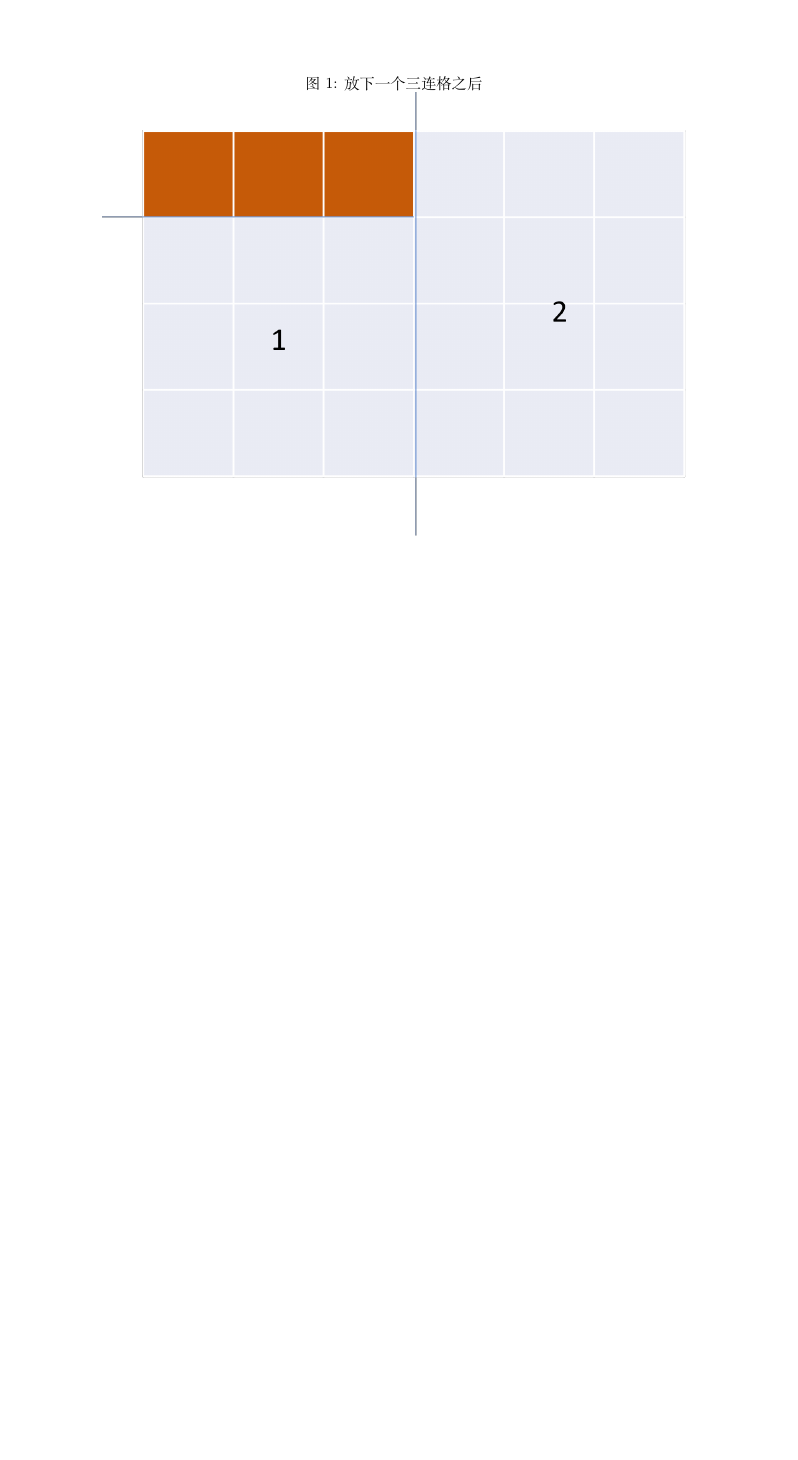
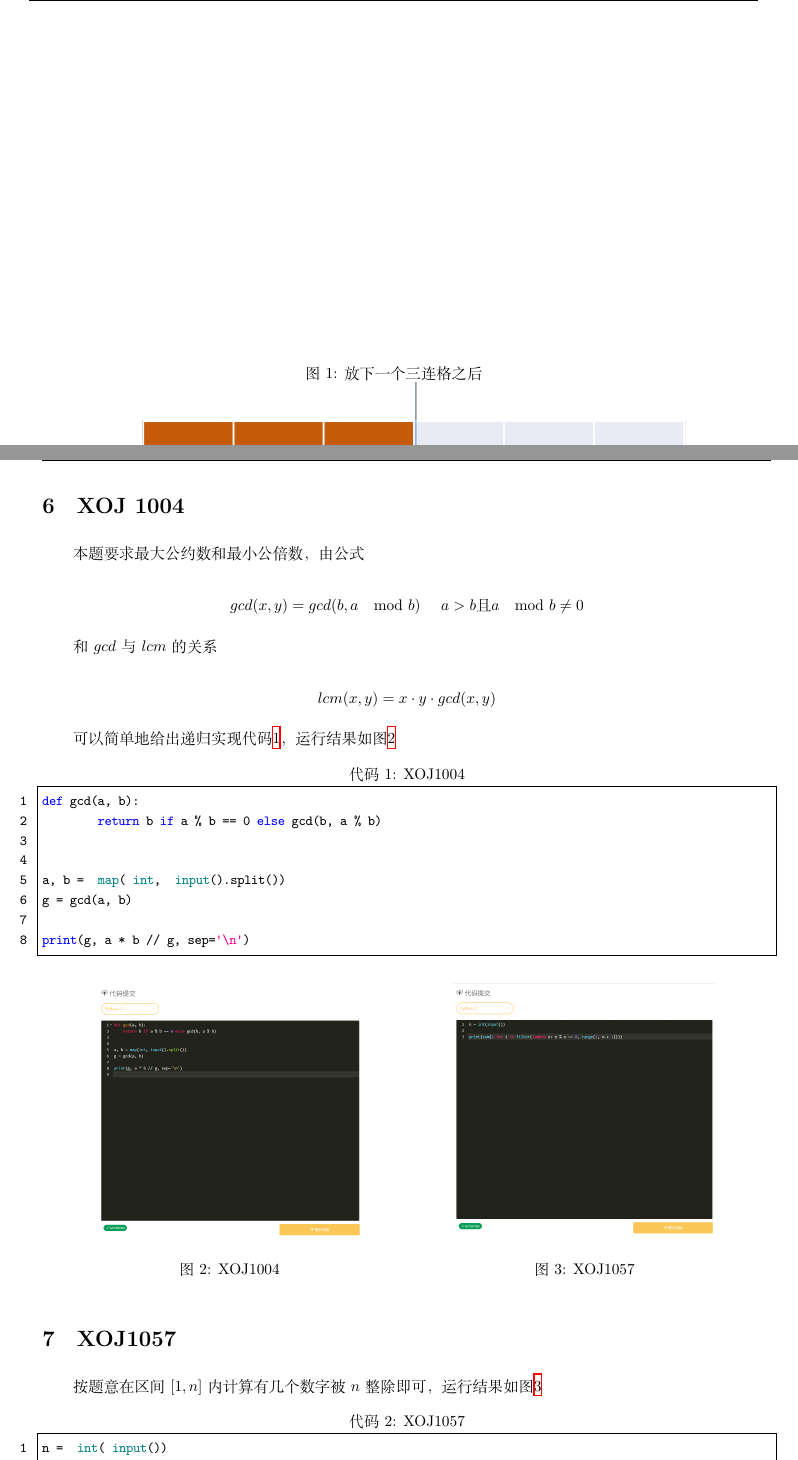
Before and after one commit to SmartPolarBear/algorithm-analysis-csxmu-2022, a LaTeX problem sheet (2022-3-14/report/homework.tex): part of page 6 of 6 before the commit and two parts of pages 6 and 7 of 7 after it, the two joined at a grey line, cut so that both start at the same text, the shorter picture padded with empty space. Compiled offline with XeLaTeX.

Commit message:
finish chapter 5 coding

```diff
--- a/2022-3-14/report/homework.tex
+++ b/2022-3-14/report/homework.tex
@@ -397,6 +397,61 @@ $$
 	\includegraphics[width=0.8\linewidth]{cheseboard.png}
 \end{figure}
 
+\clearpage
+
+\section{XOJ 1004}
+
+本题要求最大公约数和最小公倍数，由公式
+
+$$
+gcd(x,y)=gcd(b,a\mod b) \ \ \ \ a>b\mbox{且}a\mod b \ne 0
+$$
+
+和$gcd$与$lcm$的关系
+
+$$
+lcm(x,y)=x \cdot y \cdot gcd(x,y)
+$$
+
+可以简单地给出递归实现代码\ref{code:gcd}，运行结果如图\ref{fig:xoj1004}
+
+\begin{lstlisting}[language=Python,numbers=left,style=PythonStyle,caption=XOJ1004,label={code:gcd}]
+def gcd(a, b):
+	return b if a % b == 0 else gcd(b, a % b)
+
+
+a, b = map(int, input().split())
+g = gcd(a, b)
+
+print(g, a * b // g, sep='\n')
+\end{lstlisting}
+
+\begin{figure}[htbp]
+	\centering
+	\begin{minipage}[t]{0.48\textwidth}
+		\centering
+		\includegraphics[width=6cm]{t1.png}
+		\caption{XOJ1004}
+		\label{fig:xoj1004}
+	\end{minipage}
+	\begin{minipage}[t]{0.48\textwidth}
+		\centering
+		\includegraphics[width=6cm]{t2.png}
+		\caption{XOJ1057}
+		\label{fig:xoj1057}
+	\end{minipage}
+\end{figure}
+
+
+\section{XOJ1057}
+
+按题意在区间$[1,n]$内计算有几个数字被$n$整除即可，运行结果如图\ref{fig:xoj1057}
+
+\begin{lstlisting}[language=Python,numbers=left,style=PythonStyle,caption=XOJ1057,label={code:multipier}]
+n = int(input())
+
+print(sum(1 for i in filter(lambda x: n % x == 0, range(1, n + 1))))
+\end{lstlisting}
 
 \end{spacing}
 \end{document}
```
Also changed, not shown: 2022-3-14/code/T1/main.py (added, +8 -0 lines), 2022-3-14/code/T2/main.py (added, +3 -0 lines), 2022-3-14/report/homework.pdf, 2022-3-14/report/images/t1.png (added), 2022-3-14/report/images/t2.png (added), README.md.
